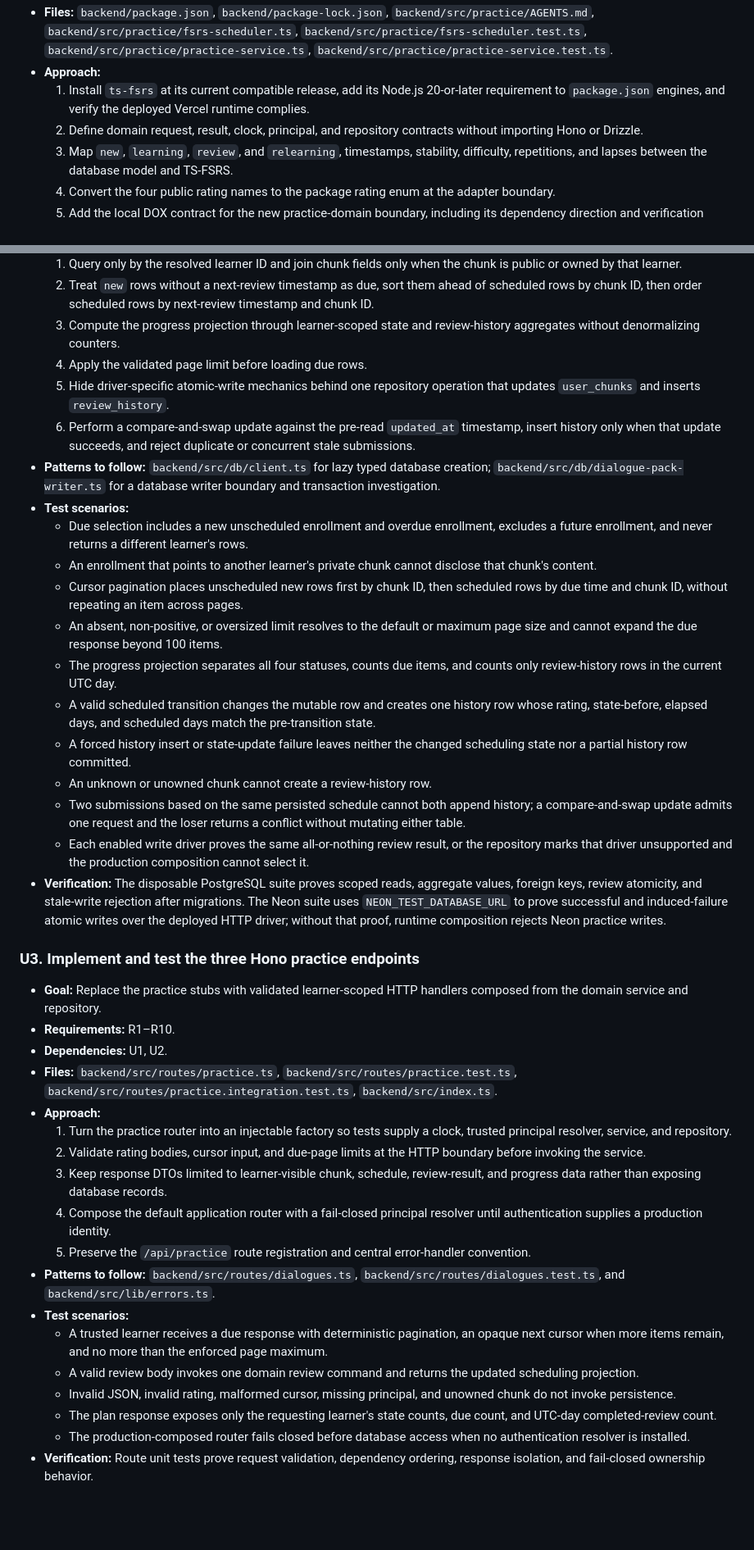
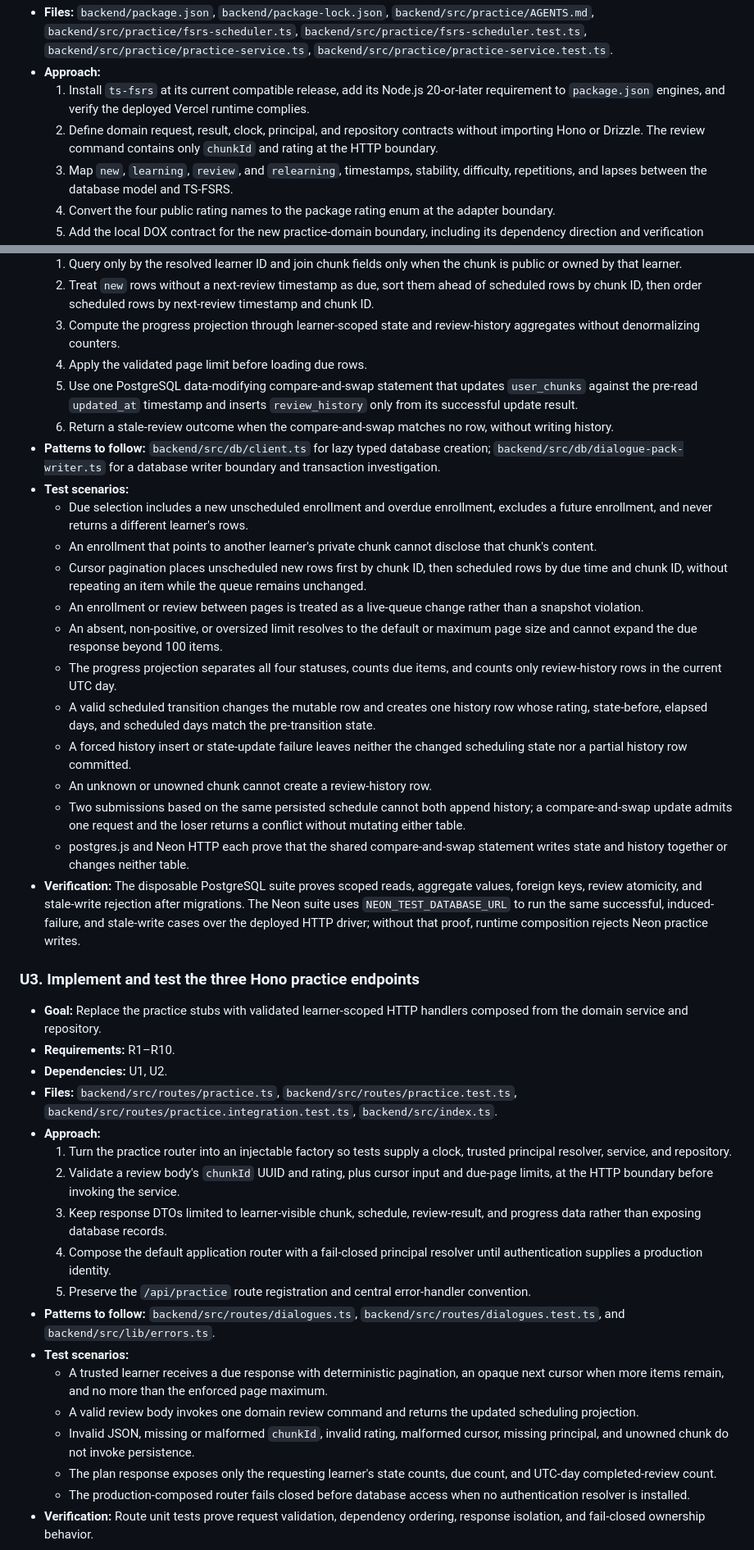
Before and after one commit to KeiosStarqua/opensen, a Markdown page: docs/plans/2026-08-09-003-feat-fsrs-practice-review-engine-plan.md, 2 parts joined by grey strips. Shown at 82% size. Drawn GitHub-style; blank space fills up the shorter version.

Commit message:
docs: define FSRS review contract
Co-authored-by: KeiosStarqua <taquangkhoi@ieee.org>

```diff
--- a/docs/plans/2026-08-09-003-feat-fsrs-practice-review-engine-plan.md
+++ b/docs/plans/2026-08-09-003-feat-fsrs-practice-review-engine-plan.md
@@ -160,7 +161,7 @@ sequenceDiagram
 - **Files:** `backend/package.json`, `backend/package-lock.json`, `backend/src/practice/AGENTS.md`, `backend/src/practice/fsrs-scheduler.ts`, `backend/src/practice/fsrs-scheduler.test.ts`, `backend/src/practice/practice-service.ts`, `backend/src/practice/practice-service.test.ts`.
 - **Approach:**
   1. Install `ts-fsrs` at its current compatible release, add its Node.js 20-or-later requirement to `package.json` engines, and verify the deployed Vercel runtime complies.
-  2. Define domain request, result, clock, principal, and repository contracts without importing Hono or Drizzle.
+  2. Define domain request, result, clock, principal, and repository contracts without importing Hono or Drizzle. The review command contains only `chunkId` and rating at the HTTP boundary.
   3. Map `new`, `learning`, `review`, and `relearning`, timestamps, stability, difficulty, repetitions, and lapses between the database model and TS-FSRS.
   4. Convert the four public rating names to the package rating enum at the adapter boundary.
   5. Add the local DOX contract for the new practice-domain boundary, including its dependency direction and verification ownership.
@@ -184,21 +185,22 @@ sequenceDiagram
   2. Treat `new` rows without a next-review timestamp as due, sort them ahead of scheduled rows by chunk ID, then order scheduled rows by next-review timestamp and chunk ID.
   3. Compute the progress projection through learner-scoped state and review-history aggregates without denormalizing counters.
   4. Apply the validated page limit before loading due rows.
-  5. Hide driver-specific atomic-write mechanics behind one repository operation that updates `user_chunks` and inserts `review_history`.
-  6. Perform a compare-and-swap update against the pre-read `updated_at` timestamp, insert history only when that update succeeds, and reject duplicate or concurrent stale submissions.
+  5. Use one PostgreSQL data-modifying compare-and-swap statement that updates `user_chunks` against the pre-read `updated_at` timestamp and inserts `review_history` only from its successful update result.
+  6. Return a stale-review outcome when the compare-and-swap matches no row, without writing history.
 - **Patterns to follow:** `backend/src/db/client.ts` for lazy typed database creation; `backend/src/db/dialogue-pack-writer.ts` for a database writer boundary and transaction investigation.
 - **Test scenarios:**
   - Due selection includes a new unscheduled enrollment and overdue enrollment, excludes a future enrollment, and never returns a different learner's rows.
   - An enrollment that points to another learner's private chunk cannot disclose that chunk's content.
-  - Cursor pagination places unscheduled new rows first by chunk ID, then scheduled rows by due time and chunk ID, without repeating an item across pages.
+  - Cursor pagination places unscheduled new rows first by chunk ID, then scheduled rows by due time and chunk ID, without repeating an item while the queue remains unchanged.
+  - An enrollment or review between pages is treated as a live-queue change rather than a snapshot violation.
   - An absent, non-positive, or oversized limit resolves to the default or maximum page size and cannot expand the due response beyond 100 items.
   - The progress projection separates all four statuses, counts due items, and counts only review-history rows in the current UTC day.
   - A valid scheduled transition changes the mutable row and creates one history row whose rating, state-before, elapsed days, and scheduled days match the pre-transition state.
   - A forced history insert or state-update failure leaves neither the changed scheduling state nor a partial history row committed.
   - An unknown or unowned chunk cannot create a review-history row.
   - Two submissions based on the same persisted schedule cannot both append history; a compare-and-swap update admits one request and the loser returns a conflict without mutating either table.
-  - Each enabled write driver proves the same all-or-nothing review result, or the repository marks that driver unsupported and the production composition cannot select it.
-- **Verification:** The disposable PostgreSQL suite proves scoped reads, aggregate values, foreign keys, review atomicity, and stale-write rejection after migrations. The Neon suite uses `NEON_TEST_DATABASE_URL` to prove successful and induced-failure atomic writes over the deployed HTTP driver; without that proof, runtime composition rejects Neon practice writes.
+  - postgres.js and Neon HTTP each prove that the shared compare-and-swap statement writes state and history together or changes neither table.
+- **Verification:** The disposable PostgreSQL suite proves scoped reads, aggregate values, foreign keys, review atomicity, and stale-write rejection after migrations. The Neon suite uses `NEON_TEST_DATABASE_URL` to run the same successful, induced-failure, and stale-write cases over the deployed HTTP driver; without that proof, runtime composition rejects Neon practice writes.
 
 ### U3. Implement and test the three Hono practice endpoints
 
@@ -208,7 +210,7 @@ sequenceDiagram
 - **Files:** `backend/src/routes/practice.ts`, `backend/src/routes/practice.test.ts`, `backend/src/routes/practice.integration.test.ts`, `backend/src/index.ts`.
 - **Approach:**
   1. Turn the practice router into an injectable factory so tests supply a clock, trusted principal resolver, service, and repository.
-  2. Validate rating bodies, cursor input, and due-page limits at the HTTP boundary before invoking the service.
+  2. Validate a review body's `chunkId` UUID and rating, plus cursor input and due-page limits, at the HTTP boundary before invoking the service.
   3. Keep response DTOs limited to learner-visible chunk, schedule, review-result, and progress data rather than exposing database records.
   4. Compose the default application router with a fail-closed principal resolver until authentication supplies a production identity.
   5. Preserve the `/api/practice` route registration and central error-handler convention.
@@ -216,7 +218,7 @@ sequenceDiagram
 - **Test scenarios:**
   - A trusted learner receives a due response with deterministic pagination, an opaque next cursor when more items remain, and no more than the enforced page maximum.
   - A valid review body invokes one domain review command and returns the updated scheduling projection.
-  - Invalid JSON, invalid rating, malformed cursor, missing principal, and unowned chunk do not invoke persistence.
+  - Invalid JSON, missing or malformed `chunkId`, invalid rating, malformed cursor, missing principal, and unowned chunk do not invoke persistence.
   - The plan response exposes only the requesting learner's state counts, due count, and UTC-day completed-review count.
   - The production-composed router fails closed before database access when no authentication resolver is installed.
 - **Verification:** Route unit tests prove request validation, dependency ordering, response isolation, and fail-closed ownership behavior.
```
Also changed, not shown: other parts of docs/plans/2026-08-09-003-feat-fsrs-practice-review-engine-plan.md (+5 -4 lines).
